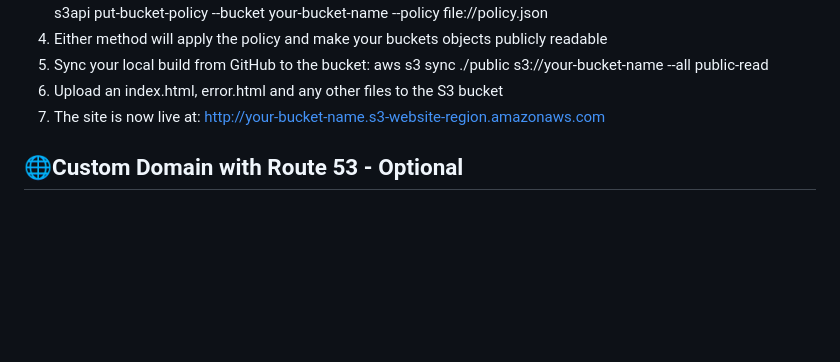
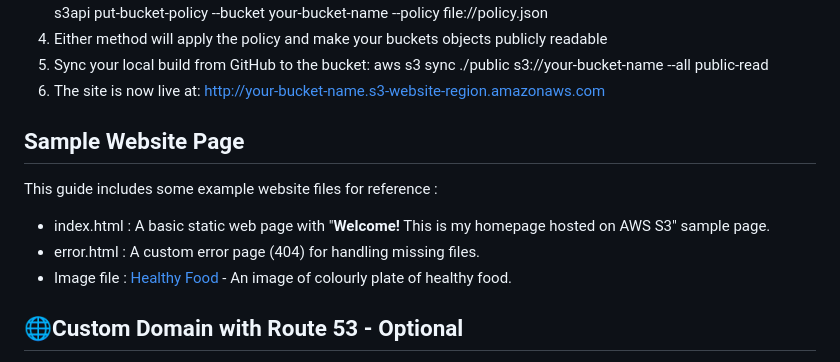
Before and after one commit to bennymaliti/AWS-Projects, a Markdown page: S3 Static Website/README.md, the part around the change. Rendered like a GitHub page; blank space fills up the shorter version.

```diff
--- a/S3 Static Website/README.md
+++ b/S3 Static Website/README.md
@@ -50,8 +50,13 @@ aws s3 website s3://your-bucket-name --index-document index.html --error-documen
 aws s3api put-bucket-policy --bucket your-bucket-name --policy file://policy.json
 4. Either method will apply the policy and make your buckets objects publicly readable
 5. Sync your local build from GitHub to the bucket: aws s3 sync ./public s3://your-bucket-name --all public-read
-6. Upload an index.html, error.html and any other files to the S3 bucket
-7. The site is now live at: http://your-bucket-name.s3-website-region.amazonaws.com
+6. The site is now live at: http://your-bucket-name.s3-website-region.amazonaws.com
+
+## Sample Website Page
+This guide includes some example website files for reference :
+- index.html : A basic static web page with  "**Welcome!** This is my homepage hosted on AWS S3" sample page.
+- error.html : A custom error page (404) for handling missing files.
+- Image file : [Healthy Food](https://maliti-aws-project/s3.eu-west-2.amazonaws.com/healthy+food.jpg) - An image of colourly plate of healthy food.
 
 ## 🌐Custom Domain with Route 53 - Optional
 1. In AWS Management Console, go to **Route 53**
```
